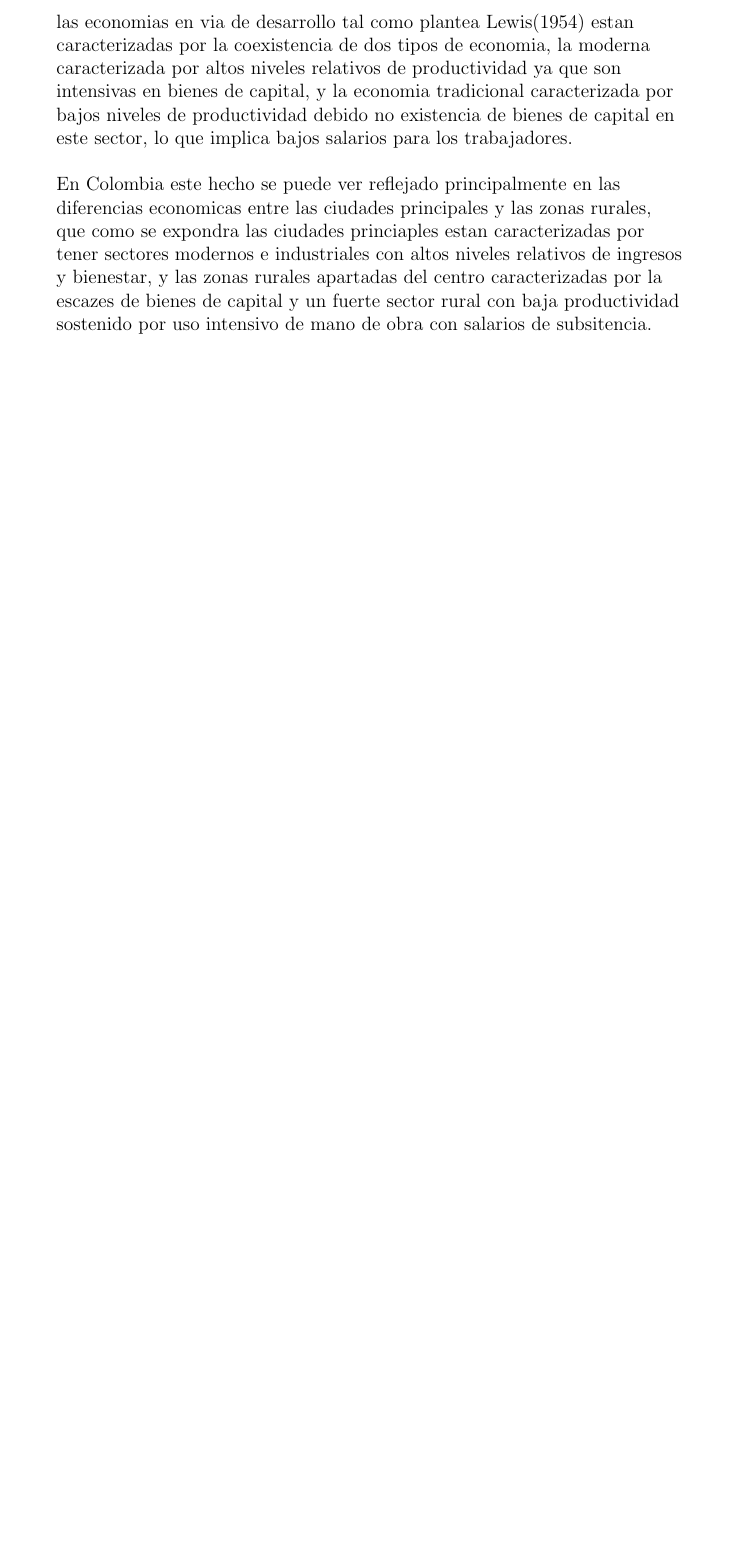
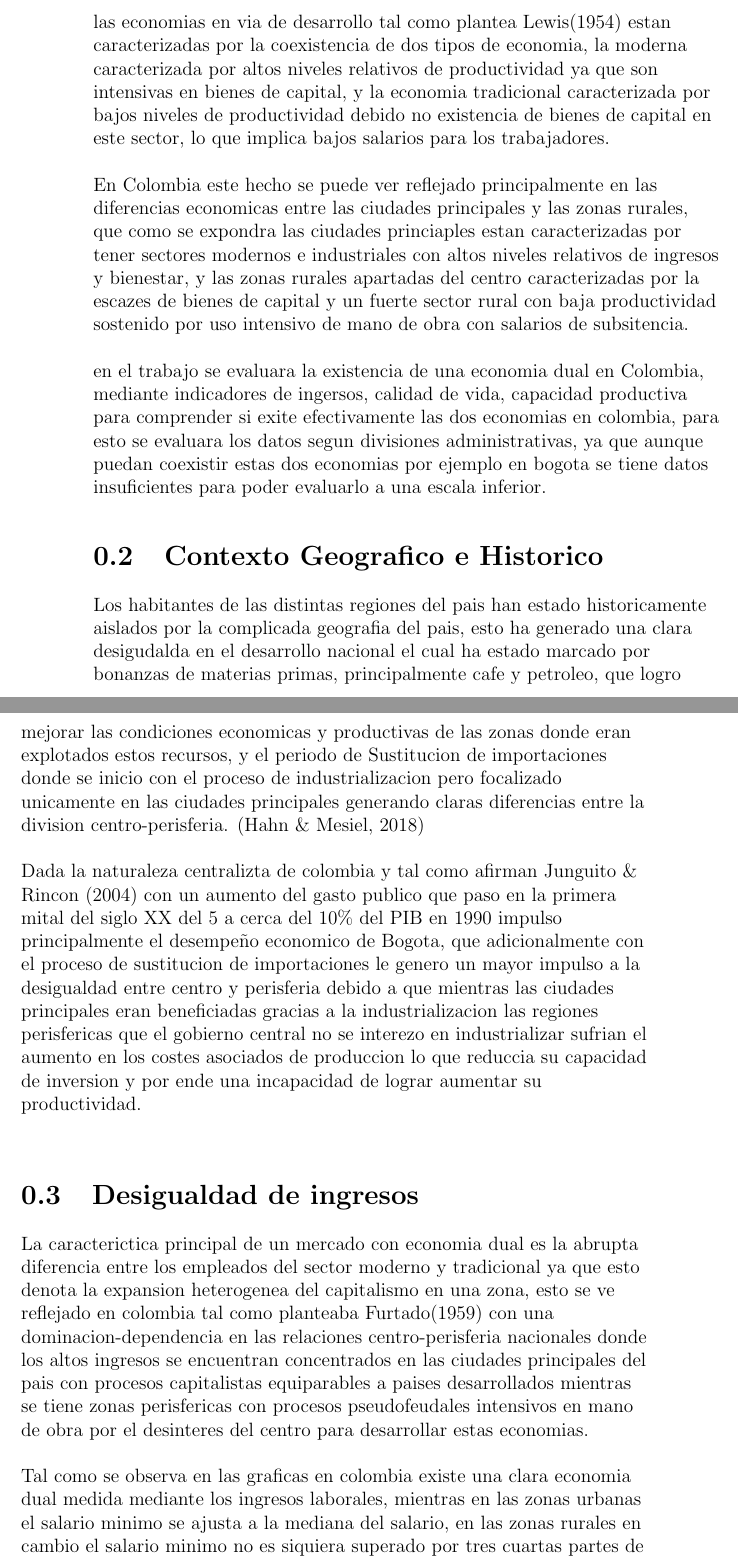
Before and after one commit to LeKilleRGallet/university, a LaTeX book (macroeconomics/macro2/Ensayo/main.tex): part of the page before the commit and two parts of pages 2 and 3 of 7 after it, the two joined at a grey line, cut so that both start at the same text, the shorter picture padded with empty space. Compiled offline with pdfLaTeX.

Commit message:
Updated: 03/07/2022

```diff
--- a/macroeconomics/macro2/Ensayo/main.tex
+++ b/macroeconomics/macro2/Ensayo/main.tex
@@ -24,9 +33,33 @@ En Colombia este hecho se puede ver reflejado principalmente en las diferencias
 las ciudades princiaples estan caracterizadas por tener sectores modernos e industriales con altos niveles relativos de ingresos y bienestar, y las zonas rurales
 apartadas del centro caracterizadas por la escazes de bienes de capital y un fuerte sector rural con baja productividad sostenido por uso intensivo de mano de obra con salarios de subsitencia.\\
 ~\\
-
-
+en el trabajo se evaluara la existencia de una economia dual en Colombia, mediante indicadores de ingersos, calidad de vida, capacidad productiva para comprender si
+exite efectivamente las dos economias en colombia, para esto se evaluara los datos segun divisiones administrativas, ya que aunque puedan coexistir estas dos economias por ejemplo en bogota
+se tiene datos insuficientes para poder evaluarlo a una escala inferior.\\
 
 \end{flushleft}
 
+\section{Contexto Geografico e Historico}
 
+\begin{flushleft}
+
+Los habitantes de las distintas regiones del pais han estado historicamente aislados por la complicada geografia del pais, esto ha generado una clara desigudalda en el desarrollo nacional
+el cual ha estado marcado por bonanzas de materias primas, principalmente cafe y petroleo, que logro mejorar las condiciones economicas y productivas de las zonas donde eran explotados estos recursos, y el periodo de
+Sustitucion de importaciones donde se inicio con el proceso de industrializacion pero focalizado unicamente en las ciudades principales generando claras diferencias entre la division centro-perisferia. (Hahn \& Mesiel, 2018) \\
+~\\
+Dada la naturaleza centralizta de colombia y tal como afirman Junguito \& Rincon (2004) con un aumento del gasto publico que paso en la primera mital del siglo XX del 5 a cerca del 10\% del PIB en 1990 impulso
+ principalmente el desempeño economico de Bogota, que adicionalmente con el proceso de sustitucion de importaciones le genero un mayor impulso a la desigualdad entre centro y perisferia debido a que
+ mientras las ciudades principales eran beneficiadas gracias a la industrializacion las regiones perisfericas que el gobierno central no se interezo en industrializar sufrian el aumento en los costes asociados de produccion lo que reduccia su capacidad de inversion
+ y por ende una incapacidad de lograr aumentar su productividad.\\
+~\\
+
+\end{flushleft}
+
+\section{Desigualdad de ingresos}
+
+\begin{flushleft}
+
+La caracterictica principal de un mercado con economia dual es la abrupta diferencia entre los empleados del sector moderno y tradicional ya que esto denota
+la expansion heterogenea del capitalismo en una zona, esto se ve reflejado en colombia tal como planteaba Furtado(1959) con una dominacion-dependencia en las relaciones centro-perisferia nacionales
+donde los altos ingresos se encuentran concentrados en las ciudades principales del pais con procesos capitalistas equiparables a paises desarrollados  mientras
+se tiene zonas perisfericas con procesos pseudofeudales intensivos en mano de obra por el desinteres del centro para desarrollar estas economias.\\
@@ -32,0 +73,2 @@ apartadas del centro caracterizadas por la escazes de bienes de capital y un fue
+Tal como se observa en las graficas en colombia existe una clara economia dual medida mediante los ingresos laborales, mientras en las zonas urbanas el salario minimo se ajusta a la mediana del salario,
+en las zonas rurales en cambio el salario minimo no es siquiera superado por tres cuartas partes de los trabajadores rurales lo que evidencia una clara desigualdad en los ingresos entre estas dos economias.\\
```
Also changed, not shown: macroeconomics/macro2/Ensayo/main.pdf, macroeconomics/macro2/Ensayo/main.tex (47 more changed lines).
